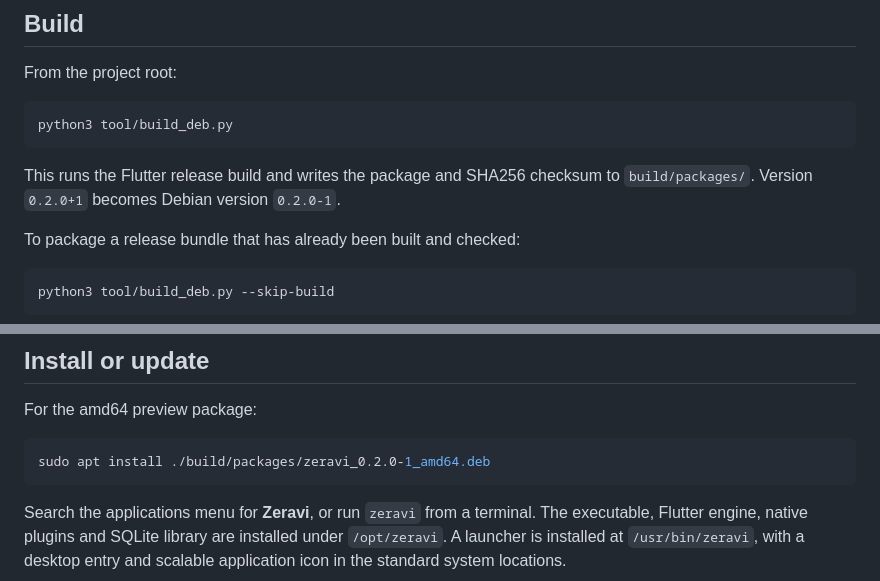
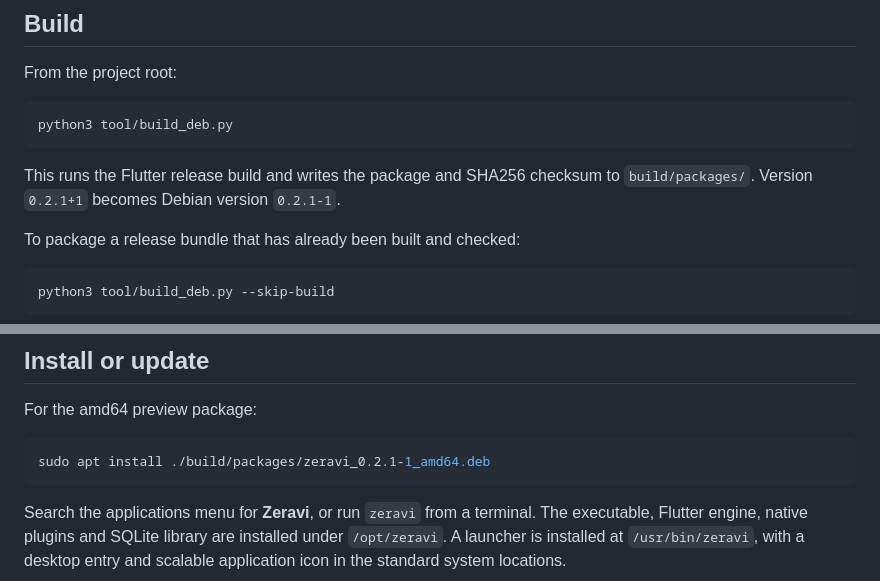
Before and after one commit to abdullohanvarov/zeravi, a Markdown page: docs/PACKAGING.md, 2 parts joined by grey strips. Rendered like a GitHub page.

````diff
--- a/docs/PACKAGING.md
+++ b/docs/PACKAGING.md
@@ -13,7 +13,7 @@ python3 tool/build_deb.py
 ```
 
 This runs the Flutter release build and writes the package and SHA256 checksum
-to `build/packages/`. Version `0.2.0+1` becomes Debian version `0.2.0-1`.
+to `build/packages/`. Version `0.2.1+1` becomes Debian version `0.2.1-1`.
 
 To package a release bundle that has already been built and checked:
 
@@ -34,7 +34,7 @@ an older target distribution rather than weakening those requirements by hand.
 For the amd64 preview package:
 
 ```sh
-sudo apt install ./build/packages/zeravi_0.2.0-1_amd64.deb
+sudo apt install ./build/packages/zeravi_0.2.1-1_amd64.deb
 ```
 
 Search the applications menu for **Zeravi**, or run `zeravi` from a terminal.
````
Also changed, not shown: README.md (+2 -1 lines), docs/BOT_HOSTING.md (+18 -1 lines), docs/images/bot-hosting.png, 6 other files.
